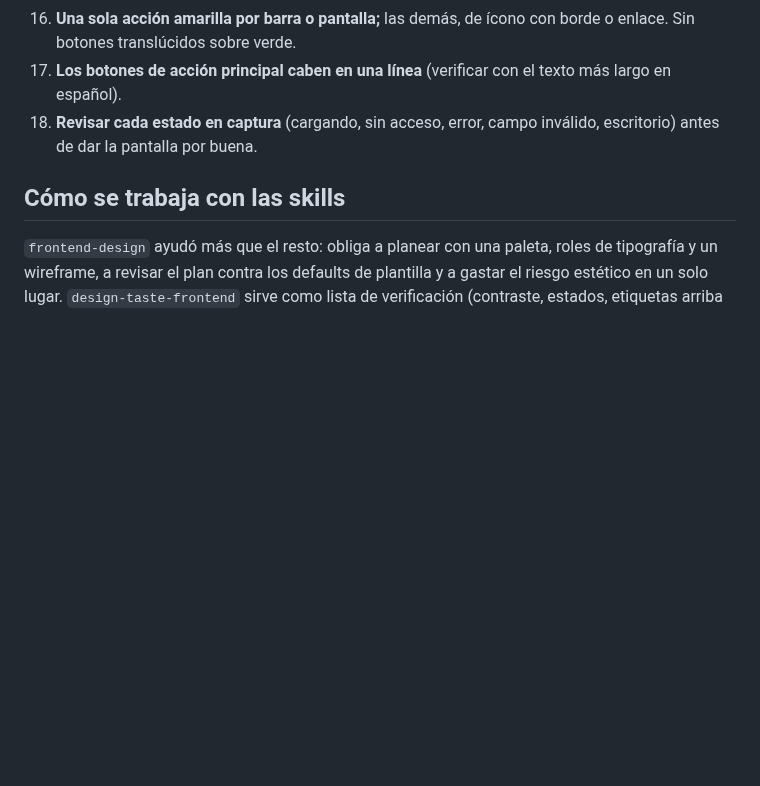
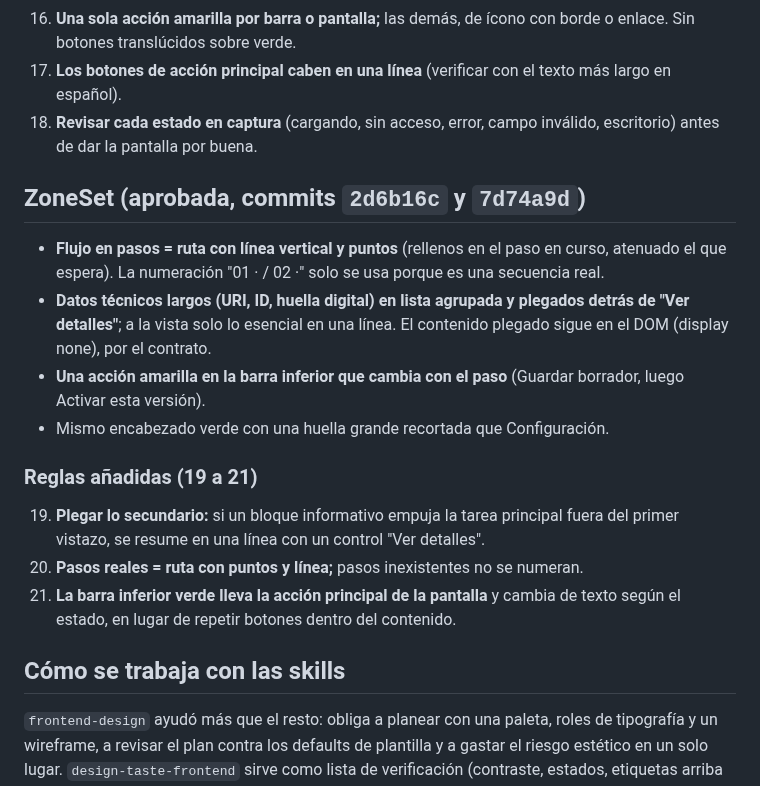
Before and after one commit to CardozoPapaDelAme/dog_report_app, a Markdown page: docs/redesign/TASTE.md, the part around the change. Rendered like a GitHub page; blank space fills up the shorter version.

Commit message:
docs(redesign): TD-134 gusto: lo aprobado en ZoneSet

```diff
--- a/docs/redesign/TASTE.md
+++ b/docs/redesign/TASTE.md
@@ -63,6 +63,19 @@ Segundo intento (aprobado: "perfecto"), commit `48c404c`:
 17. **Los botones de acción principal caben en una línea** (verificar con el texto más largo en español).
 18. **Revisar cada estado en captura** (cargando, sin acceso, error, campo inválido, escritorio) antes de dar la pantalla por buena.
 
+## ZoneSet (aprobada, commits `2d6b16c` y `7d74a9d`)
+
+- **Flujo en pasos = ruta con línea vertical y puntos** (rellenos en el paso en curso, atenuado el que espera). La numeración "01 · / 02 ·" solo se usa porque es una secuencia real.
+- **Datos técnicos largos (URI, ID, huella digital) en lista agrupada y plegados detrás de "Ver detalles"**; a la vista solo lo esencial en una línea. El contenido plegado sigue en el DOM (display none), por el contrato.
+- **Una acción amarilla en la barra inferior que cambia con el paso** (Guardar borrador, luego Activar esta versión).
+- Mismo encabezado verde con una huella grande recortada que Configuración.
+
+### Reglas añadidas (19 a 21)
+
+19. **Plegar lo secundario:** si un bloque informativo empuja la tarea principal fuera del primer vistazo, se resume en una línea con un control "Ver detalles".
+20. **Pasos reales = ruta con puntos y línea;** pasos inexistentes no se numeran.
+21. **La barra inferior verde lleva la acción principal de la pantalla** y cambia de texto según el estado, en lugar de repetir botones dentro del contenido.
+
 ## Cómo se trabaja con las skills
 
 `frontend-design` ayudó más que el resto: obliga a planear con una paleta, roles de tipografía y un wireframe, a revisar el plan contra los defaults de plantilla y a gastar el riesgo estético en un solo lugar. `design-taste-frontend` sirve como lista de verificación (contraste, estados, etiquetas arriba del campo). `mobile-redesign-screen` da el método (auditar, proponer, arreglar). Para cada pantalla nueva: invocar `frontend-design` primero para el plan.
```
